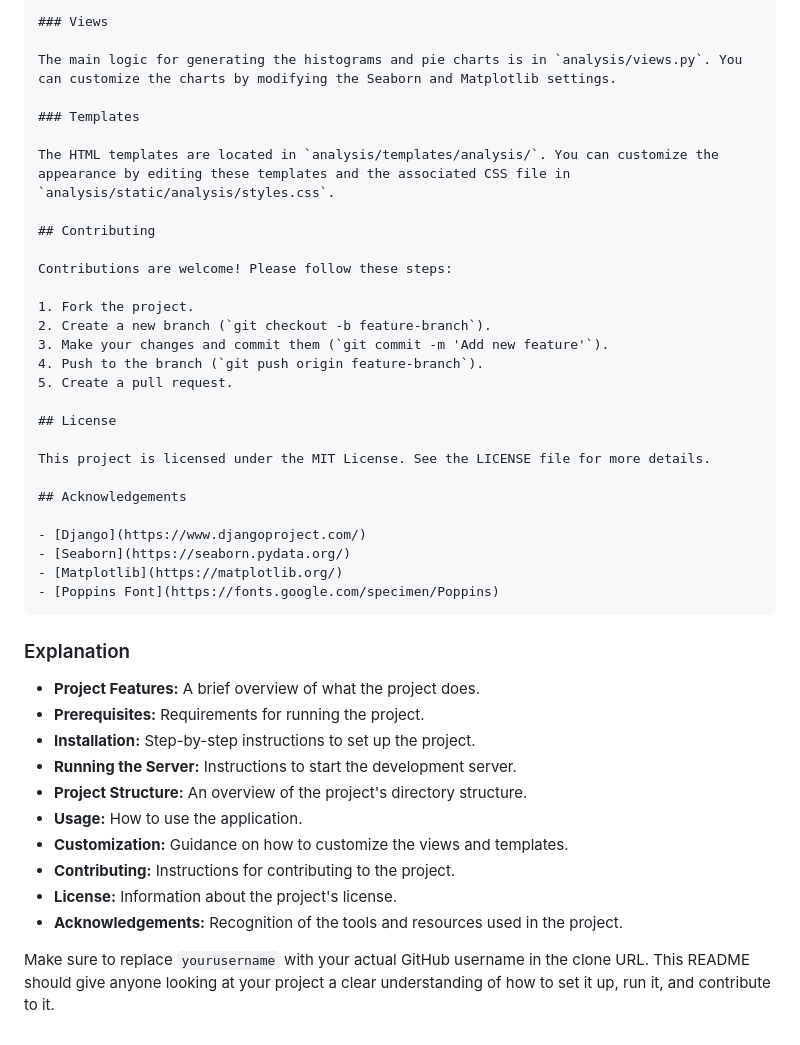
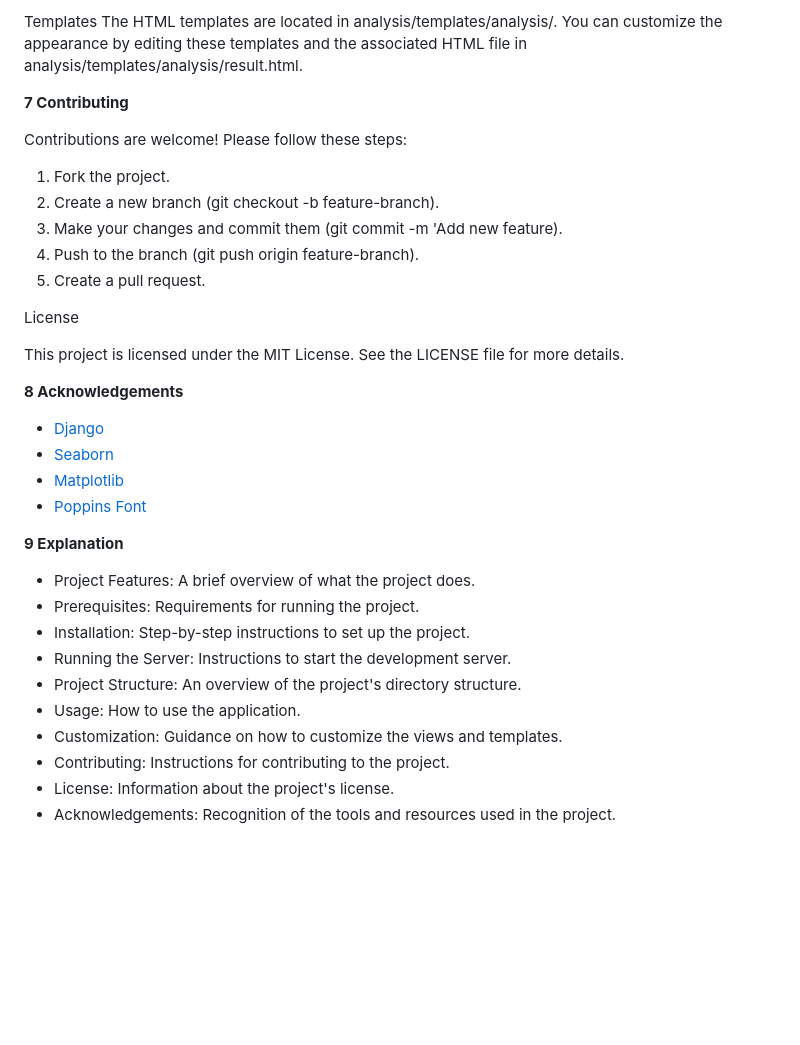
Before and after one commit to SatyajitShinde0333/DjangoDataAnalysis, a Markdown page: README.md, the part around one of its changes. GitHub-like rendering; blank space fills up the shorter version.

````diff
--- a/README.md
+++ b/README.md
@@ -106,45 +107,38 @@ data_analysis_project/
 
-### Views
+Templates
+The HTML templates are located in analysis/templates/analysis/. You can customize the appearance by editing these templates and the associated HTML file in analysis/templates/analysis/result.html.
 
-The main logic for generating the histograms and pie charts is in `analysis/views.py`. You can customize the charts by modifying the Seaborn and Matplotlib settings.
-
-### Templates
-
-The HTML templates are located in `analysis/templates/analysis/`. You can customize the appearance by editing these templates and the associated CSS file in `analysis/static/analysis/styles.css`.
-
-## Contributing
+**7 Contributing**
 
 Contributions are welcome! Please follow these steps:
 
 1. Fork the project.
-2. Create a new branch (`git checkout -b feature-branch`).
-3. Make your changes and commit them (`git commit -m 'Add new feature'`).
-4. Push to the branch (`git push origin feature-branch`).
+2. Create a new branch (git checkout -b feature-branch).
+3. Make your changes and commit them (git commit -m 'Add new feature).
+4. Push to the branch (git push origin feature-branch).
 5. Create a pull request.
 
-## License
+ License
 
 This project is licensed under the MIT License. See the LICENSE file for more details.
 
-## Acknowledgements
+**8 Acknowledgements**
 
 - [Django](https://www.djangoproject.com/)
 - [Seaborn](https://seaborn.pydata.org/)
 - [Matplotlib](https://matplotlib.org/)
 - [Poppins Font](https://fonts.google.com/specimen/Poppins)
-```
 
-### Explanation
 
-- **Project Features:** A brief overview of what the project does.
-- **Prerequisites:** Requirements for running the project.
-- **Installation:** Step-by-step instructions to set up the project.
-- **Running the Server:** Instructions to start the development server.
-- **Project Structure:** An overview of the project's directory structure.
-- **Usage:** How to use the application.
-- **Customization:** Guidance on how to customize the views and templates.
-- **Contributing:** Instructions for contributing to the project.
-- **License:** Information about the project's license.
-- **Acknowledgements:** Recognition of the tools and resources used in the project.
+**9 Explanation**
 
-Make sure to replace `yourusername` with your actual GitHub username in the clone URL. This README should give anyone looking at your project a clear understanding of how to set it up, run it, and contribute to it.
+- Project Features: A brief overview of what the project does.
+- Prerequisites: Requirements for running the project.
+- Installation: Step-by-step instructions to set up the project.
+- Running the Server: Instructions to start the development server.
+- Project Structure: An overview of the project's directory structure.
+- Usage: How to use the application.
+- Customization: Guidance on how to customize the views and templates.
+- Contributing: Instructions for contributing to the project.
+- License: Information about the project's license.
+- Acknowledgements: Recognition of the tools and resources used in the project.
````
Also changed, not shown: other parts of README.md (+26 -25 lines).
